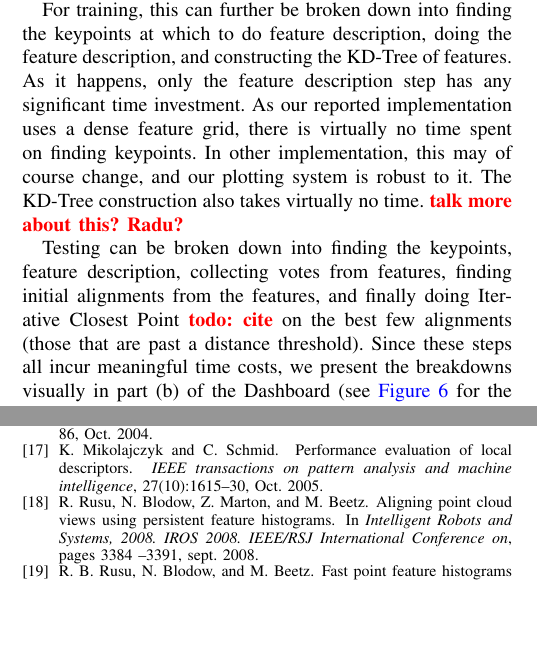
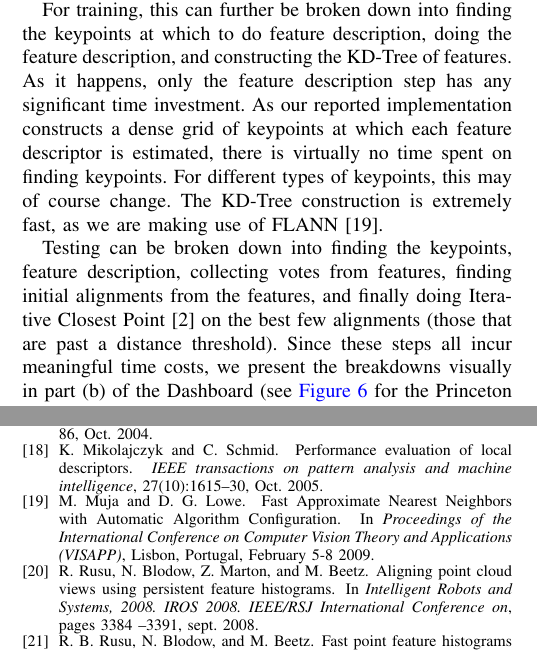
Before and after one commit to rll/proctor, a LaTeX paper (writeups/icra12/report.tex, which reads writeups/icra12/evaluation.tex, writeups/icra12/misc.bib): two parts of the columns of pages 4 and 8 of 8, joined at a grey line, cut so that both start at the same text, the shorter picture padded with empty space. Compiled offline with pdfLaTeX.

Commit message:
added references for FLANN and ICP, and changed one paragraph

```diff
--- a/writeups/icra12/evaluation.tex
+++ b/writeups/icra12/evaluation.tex
@@ -79,12 +79,11 @@ The top-level view of timing is provided by part (a) of the Timing Dashboard, wh
 
 For training, this can further be broken down into finding the keypoints at which to do feature description, doing the feature description, and constructing the KD-Tree of features.
 As it happens, only the feature description step has any significant time investment.
-As our reported implementation uses a dense feature grid, there is virtually no time spent on finding keypoints.
-In other implementation, this may of course change, and our plotting system is robust to it.
-The KD-Tree construction also takes virtually no time.
-\note{talk more about this? Radu?}
+As our reported implementation constructs a dense grid of keypoints at which each feature descriptor is estimated, there is virtually no time spent on finding keypoints.
+For different types of keypoints, this may of course change. %and our plotting system is robust to it.
+The KD-Tree construction is extremely fast, as we are making use of FLANN~\cite{FLANN}.
 
-Testing can be broken down into finding the keypoints, feature description, collecting votes from features, finding initial alignments from the features, and finally doing Iterative Closest Point \note{todo: cite} on the best few alignments (those that are past a distance threshold).
+Testing can be broken down into finding the keypoints, feature description, collecting votes from features, finding initial alignments from the features, and finally doing Iterative Closest Point \cite{BeslMcKay} on the best few alignments (those that are past a distance threshold).
 Since these steps all incur meaningful time costs, we present the breakdowns visually in part (b) of the Dashboard (see~\autoref{fig:PSB_timing} for the Princeton Shape Benchmark).
 
 In this paper, in all cases, the tests were run on a 2.50 GHz Intel Core2 Quad Q9300 with 4 GB of RAM.
--- a/writeups/icra12/misc.bib
+++ b/writeups/icra12/misc.bib
@@ -164,0 +174,8 @@ ISSN={},}
+@Conference{FLANN,
+  author    = {Marius Muja and David G. Lowe},
+  title     = {{Fast Approximate Nearest Neighbors with Automatic Algorithm Configuration}},
+  booktitle = {Proceedings of the International Conference on Computer Vision Theory and Applications (VISAPP)},
+  month     = {February 5-8},
+  year      = {2009},
+  address   = {Lisbon, Portugal},
+}
--- a/writeups/icra12/report.tex
+++ b/writeups/icra12/report.tex
@@ -50,7 +50,7 @@ Proctor: Evaluating 3-D Recognition
 %         {\tt\small pmisra@cs.wright.edu}}
 %}
 
-\author{Warren He, Sergey Karayev, Trevor Darrell, Radu Rusu, Pieter
+\author{Warren He, Sergey Karayev, Trevor Darrell, Radu B. Rusu, Pieter
   Abbeel}
 
 %\author{Some people% <-this % stops a space
```
Also changed, not shown: writeups/icra12/misc.bib (9 more changed lines).
